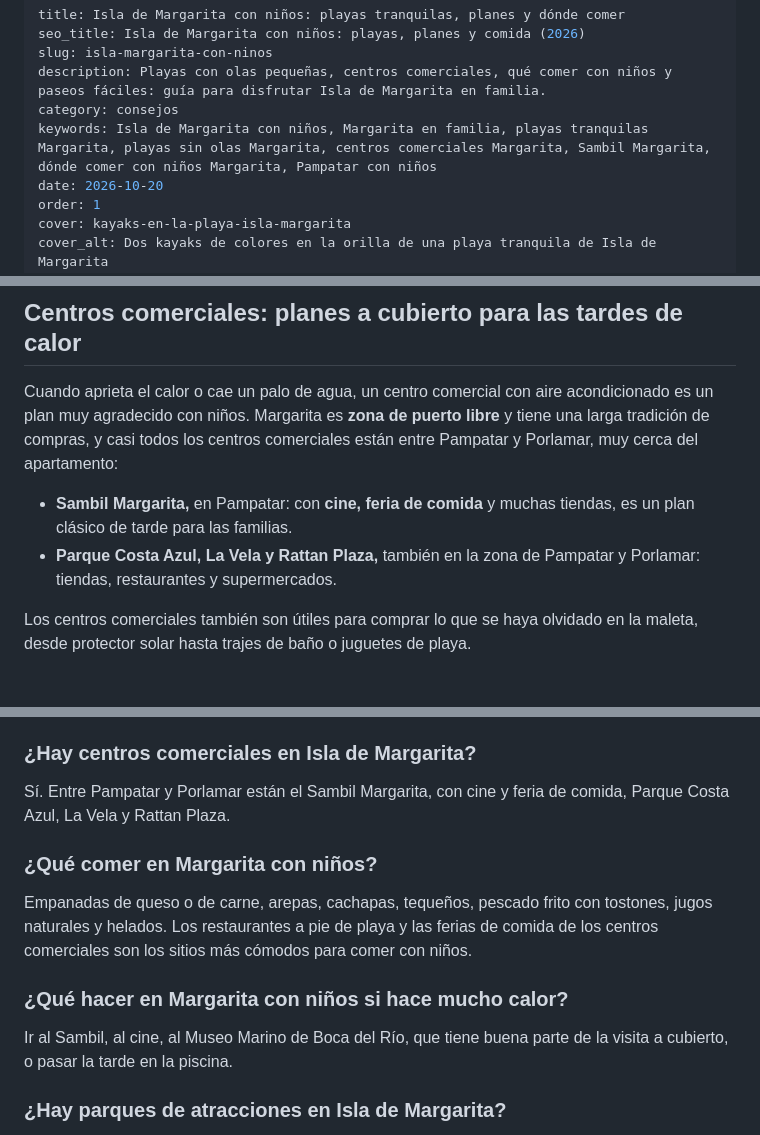
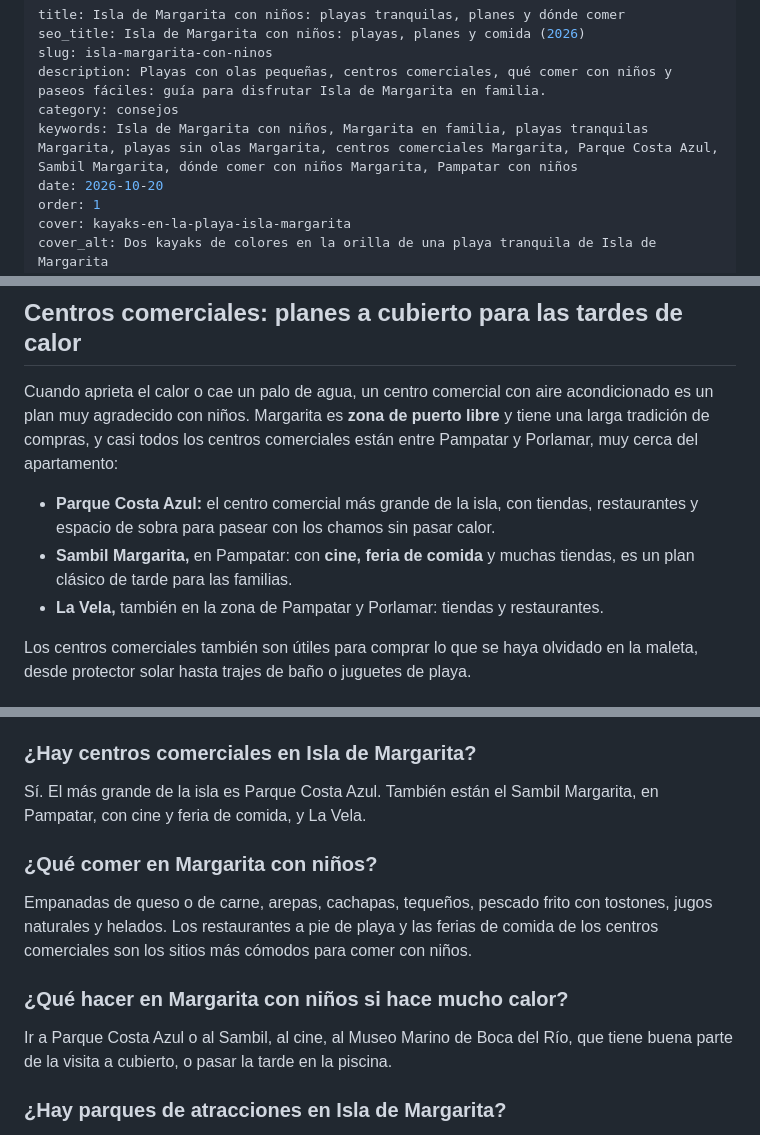
Before and after one commit to dayanagimenez28/downtownlifevip, a Markdown page: content/posts/isla-margarita-con-ninos.md, 3 parts joined by grey strips. GitHub-like rendering.

Commit message:
Borrador niños: Parque Costa Azul como el más grande, quitar Rattan Plaza
Co-Authored-By: Claude Opus 5.5 <noreply@anthropic.com>
Claude-Session: https://claude.ai/code/session_01M3oY3H7CLMgrQP1FJcUmgV

```diff
--- a/content/posts/isla-margarita-con-ninos.md
+++ b/content/posts/isla-margarita-con-ninos.md
@@ -4,7 +4,7 @@ seo_title: Isla de Margarita con niños: playas, planes y comida (2026)
 slug: isla-margarita-con-ninos
 description: Playas con olas pequeñas, centros comerciales, qué comer con niños y paseos fáciles: guía para disfrutar Isla de Margarita en familia.
 category: consejos
-keywords: Isla de Margarita con niños, Margarita en familia, playas tranquilas Margarita, playas sin olas Margarita, centros comerciales Margarita, Sambil Margarita, dónde comer con niños Margarita, Pampatar con niños
+keywords: Isla de Margarita con niños, Margarita en familia, playas tranquilas Margarita, playas sin olas Margarita, centros comerciales Margarita, Parque Costa Azul, Sambil Margarita, dónde comer con niños Margarita, Pampatar con niños
 date: 2026-10-20
 order: 1
 cover: kayaks-en-la-playa-isla-margarita
@@ -74,8 +74,9 @@ Guacuco tiene **algo más de oleaje** que las anteriores, pero es una de las fav
 
 Cuando aprieta el calor o cae un palo de agua, un centro comercial con aire acondicionado es un plan muy agradecido con niños. Margarita es **zona de puerto libre** y tiene una larga tradición de compras, y casi todos los centros comerciales están entre Pampatar y Porlamar, muy cerca del apartamento:
 
+- **Parque Costa Azul:** el centro comercial más grande de la isla, con tiendas, restaurantes y espacio de sobra para pasear con los chamos sin pasar calor.
 - **Sambil Margarita,** en Pampatar: con **cine, feria de comida** y muchas tiendas, es un plan clásico de tarde para las familias.
-- **Parque Costa Azul, La Vela y Rattan Plaza,** también en la zona de Pampatar y Porlamar: tiendas, restaurantes y supermercados.
+- **La Vela,** también en la zona de Pampatar y Porlamar: tiendas y restaurantes.
 
 Los centros comerciales también son útiles para comprar lo que se haya olvidado en la maleta, desde protector solar hasta trajes de baño o juguetes de playa.
 
@@ -179,7 +180,7 @@ Para los más chiquitos, la bahía de Pampatar, porque tiene el agua muy tranqui
 
 ### ¿Hay centros comerciales en Isla de Margarita?
 
-Sí. Entre Pampatar y Porlamar están el Sambil Margarita, con cine y feria de comida, Parque Costa Azul, La Vela y Rattan Plaza.
+Sí. El más grande de la isla es Parque Costa Azul. También están el Sambil Margarita, en Pampatar, con cine y feria de comida, y La Vela.
 
 ### ¿Qué comer en Margarita con niños?
 
@@ -187,7 +188,7 @@ Empanadas de queso o de carne, arepas, cachapas, tequeños, pescado frito con to
 
 ### ¿Qué hacer en Margarita con niños si hace mucho calor?
 
-Ir al Sambil, al cine, al Museo Marino de Boca del Río, que tiene buena parte de la visita a cubierto, o pasar la tarde en la piscina.
+Ir a Parque Costa Azul o al Sambil, al cine, al Museo Marino de Boca del Río, que tiene buena parte de la visita a cubierto, o pasar la tarde en la piscina.
 
 ### ¿Hay parques de atracciones en Isla de Margarita?
 
```
Also changed, not shown: other parts of content/posts/isla-margarita-con-ninos.md (+1 -1 lines).
